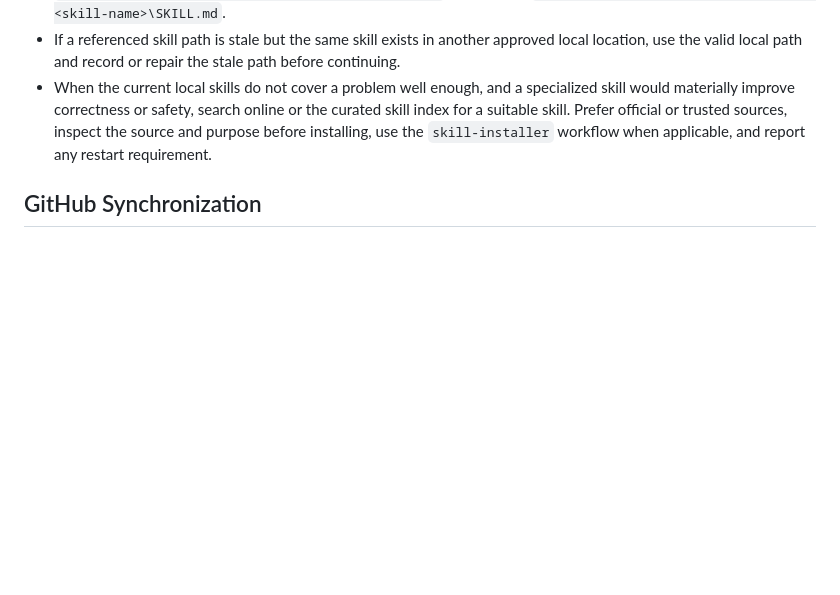
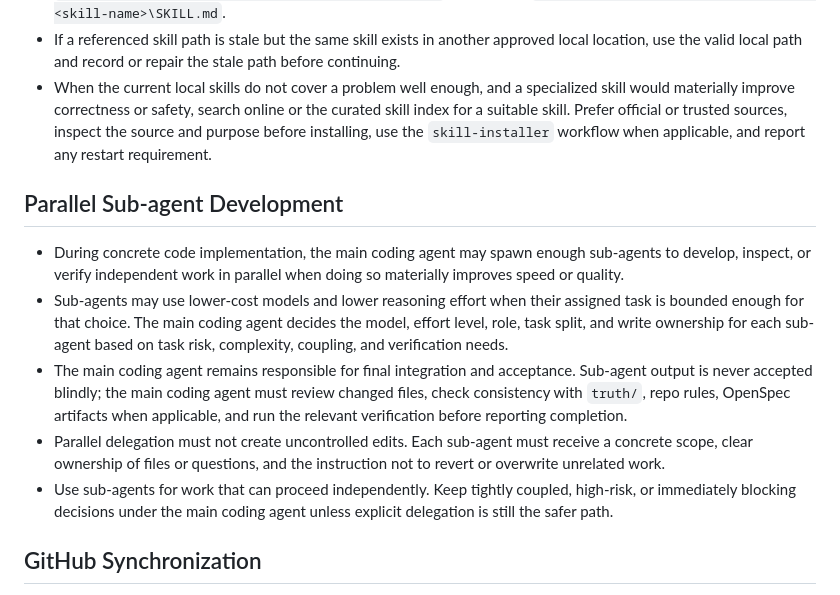
Before and after one commit to tiachuaxiyashua/jingu, a Markdown page: AGENTS.md, the part around the change. Rendered like a GitHub page; blank space fills up the shorter version.

Commit message:
Add parallel sub-agent development rule

```diff
--- a/AGENTS.md
+++ b/AGENTS.md
@@ -42,6 +42,14 @@ Jingu means the golden headband on Sun Wukong. In this project it represents the
 - If a referenced skill path is stale but the same skill exists in another approved local location, use the valid local path and record or repair the stale path before continuing.
 - When the current local skills do not cover a problem well enough, and a specialized skill would materially improve correctness or safety, search online or the curated skill index for a suitable skill. Prefer official or trusted sources, inspect the source and purpose before installing, use the `skill-installer` workflow when applicable, and report any restart requirement.
 
+## Parallel Sub-agent Development
+
+- During concrete code implementation, the main coding agent may spawn enough sub-agents to develop, inspect, or verify independent work in parallel when doing so materially improves speed or quality.
+- Sub-agents may use lower-cost models and lower reasoning effort when their assigned task is bounded enough for that choice. The main coding agent decides the model, effort level, role, task split, and write ownership for each sub-agent based on task risk, complexity, coupling, and verification needs.
+- The main coding agent remains responsible for final integration and acceptance. Sub-agent output is never accepted blindly; the main coding agent must review changed files, check consistency with `truth/`, repo rules, OpenSpec artifacts when applicable, and run the relevant verification before reporting completion.
+- Parallel delegation must not create uncontrolled edits. Each sub-agent must receive a concrete scope, clear ownership of files or questions, and the instruction not to revert or overwrite unrelated work.
+- Use sub-agents for work that can proceed independently. Keep tightly coupled, high-risk, or immediately blocking decisions under the main coding agent unless explicit delegation is still the safer path.
+
 ## GitHub Synchronization
 
 - The GitHub repository is the source-controlled handoff path for this project. Durable docs, code, tests, scripts, skills, and configuration changes must be committed through git and pushed to the GitHub remote.
```
